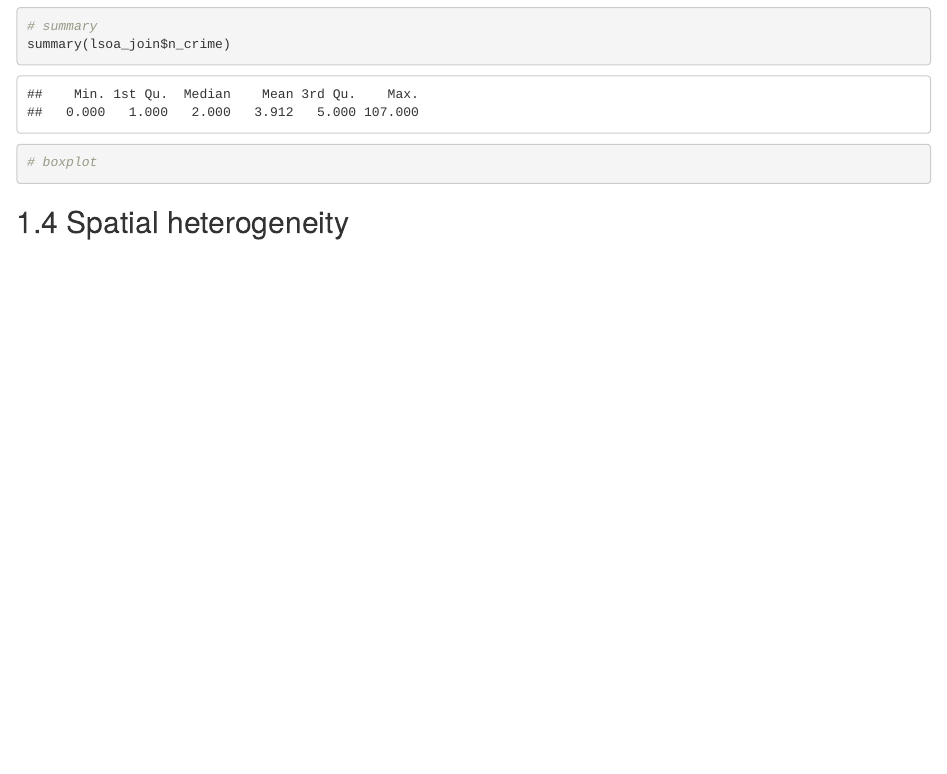
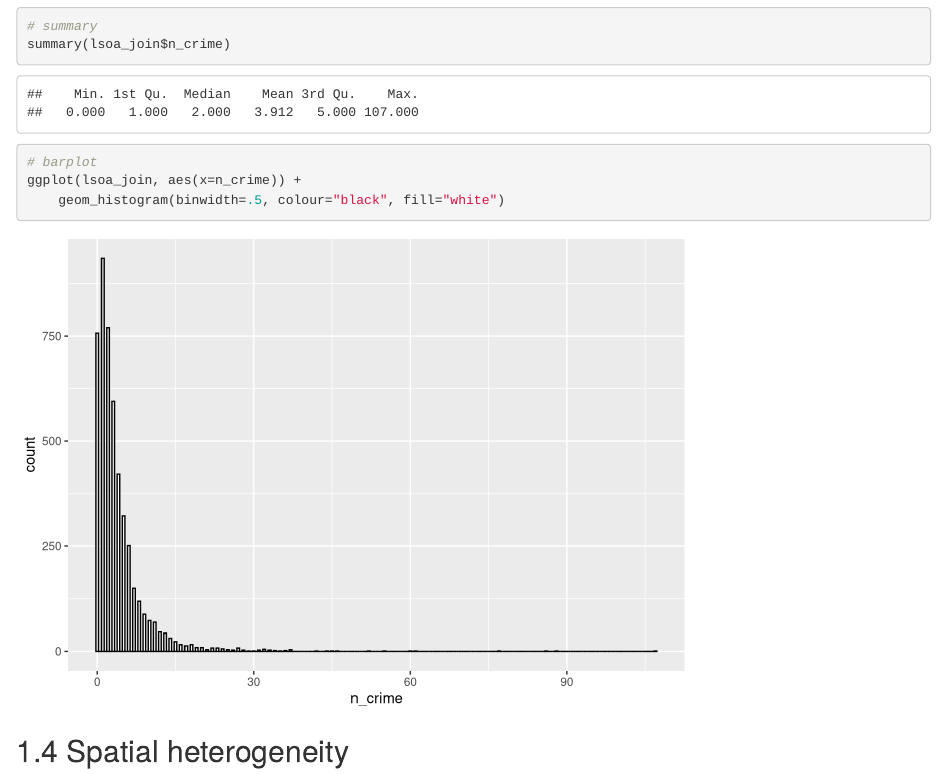
Before and after one commit to jtvandijk/GEOG0114_20202021, an R Markdown document (05-week05.Rmd): the page in a window 1100 px wide, from 11410 px down. Rendered offline with R 4.5, knitr and Pandoc, with nearby package versions; drawn as R Markdown's standard HTML page in place of the format the file asks for; some code elsewhere in the file could not run offline.

Commit message:
import and link crime data

````diff
--- a/05-week05.Rmd
+++ b/05-week05.Rmd
@@ -366,8 +366,9 @@ This all looks good. We can see, however, that the the number of times anti-soci
 # summary
 summary(lsoa_join$n_crime)
 
-# boxplot
-
+# barplot
+ggplot(lsoa_join, aes(x=n_crime)) +
+    geom_histogram(binwidth=.5, colour="black", fill="white")
 ```
 
 ## Spatial heterogeneity
````
Also changed, not shown: docs/search_index.json, 2 other files.
